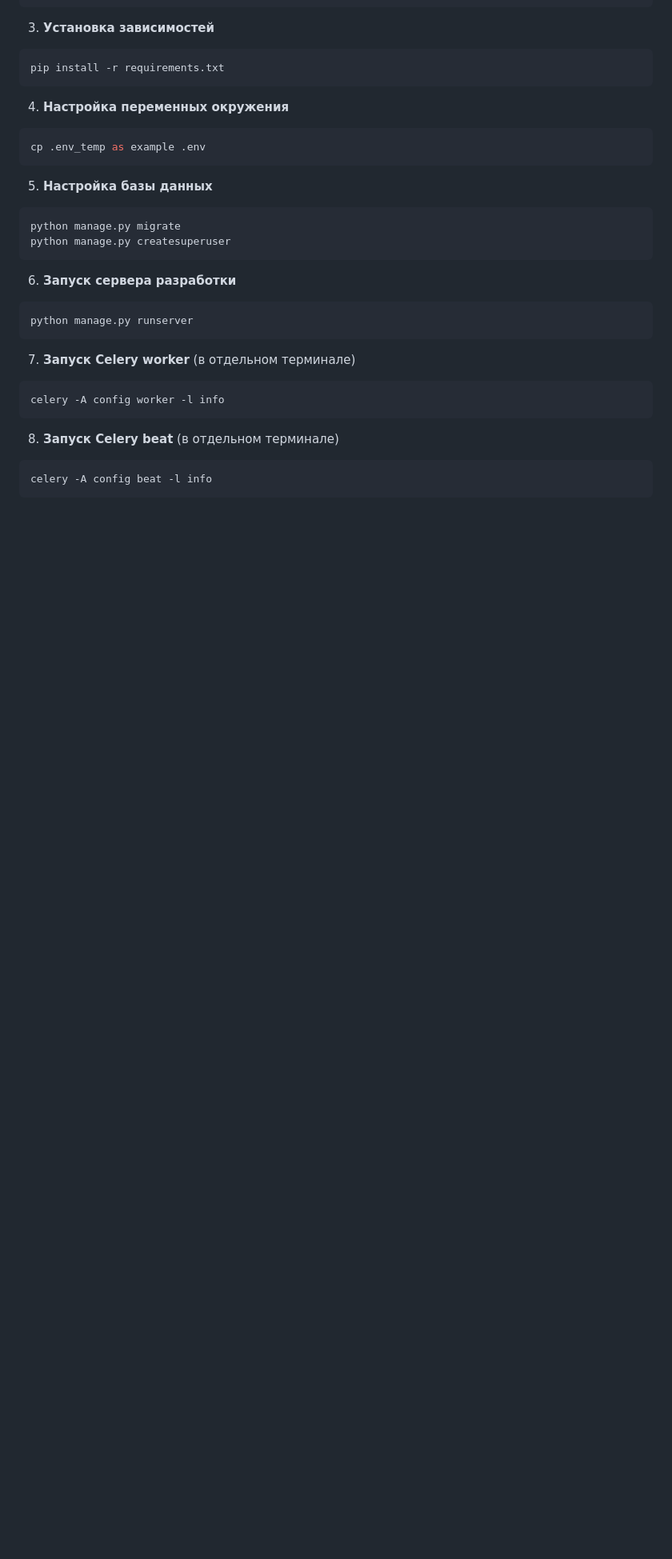
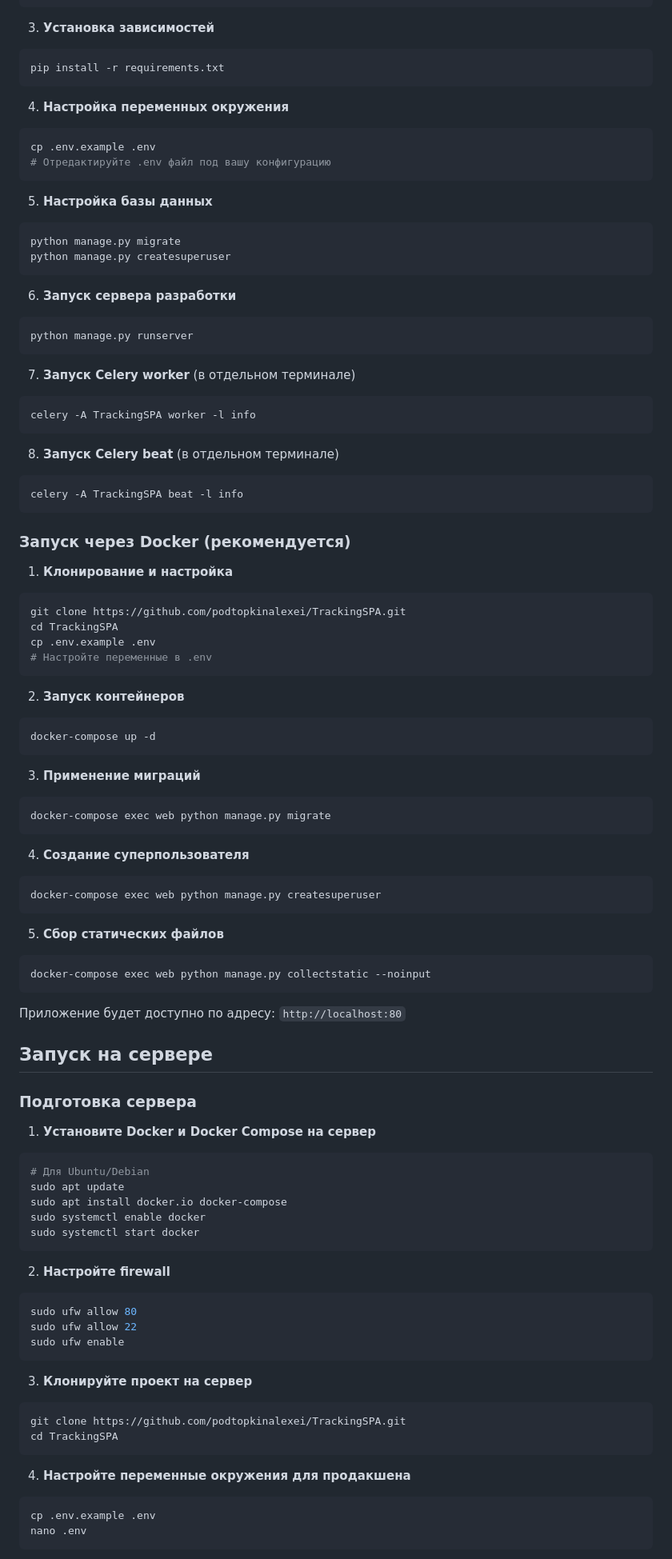
Before and after one commit to podtopkinalexei/TrackingSPA, a Markdown page: README.md, the part around the change printed below. Shown: that part at 80% size. Rendered like a GitHub page; blank space fills up the shorter version.

Commit message:
Обновлено описание проекта

````diff
--- a/README.md
+++ b/README.md
@@ -54,7 +63,8 @@ pip install -r requirements.txt
 
 4. **Настройка переменных окружения**
 ```bash
-cp .env_temp as example .env
+cp .env.example .env
+# Отредактируйте .env файл под вашу конфигурацию
 ```
 
 5. **Настройка базы данных**
@@ -70,10 +80,75 @@ python manage.py runserver
 
 7. **Запуск Celery worker** (в отдельном терминале)
 ```bash
-celery -A config worker -l info
+celery -A TrackingSPA worker -l info
 ```
 
 8. **Запуск Celery beat** (в отдельном терминале)
 ```bash
-celery -A config beat -l info
+celery -A TrackingSPA beat -l info
 ```
+
+### Запуск через Docker (рекомендуется)
+
+1. **Клонирование и настройка**
+```bash
+git clone https://github.com/podtopkinalexei/TrackingSPA.git
+cd TrackingSPA
+cp .env.example .env
+# Настройте переменные в .env
+```
+
+2. **Запуск контейнеров**
+```bash
+docker-compose up -d
+```
+
+3. **Применение миграций**
+```bash
+docker-compose exec web python manage.py migrate
+```
+
+4. **Создание суперпользователя**
+```bash
+docker-compose exec web python manage.py createsuperuser
+```
+
+5. **Сбор статических файлов**
+```bash
+docker-compose exec web python manage.py collectstatic --noinput
+```
+
+Приложение будет доступно по адресу: `http://localhost:80`
+
+## Запуск на сервере
+
+### Подготовка сервера
+
+1. **Установите Docker и Docker Compose на сервер**
+```bash
+# Для Ubuntu/Debian
+sudo apt update
+sudo apt install docker.io docker-compose
+sudo systemctl enable docker
+sudo systemctl start docker
+```
+
+2. **Настройте firewall**
+```bash
+sudo ufw allow 80
+sudo ufw allow 22
+sudo ufw enable
+```
+
+3. **Клонируйте проект на сервер**
+```bash
+git clone https://github.com/podtopkinalexei/TrackingSPA.git
+cd TrackingSPA
+```
+
+4. **Настройте переменные окружения для продакшена**
+```bash
+cp .env.example .env
+nano .env
+```
+
````
Also changed, not shown: other parts of README.md (+116 -17 lines).
